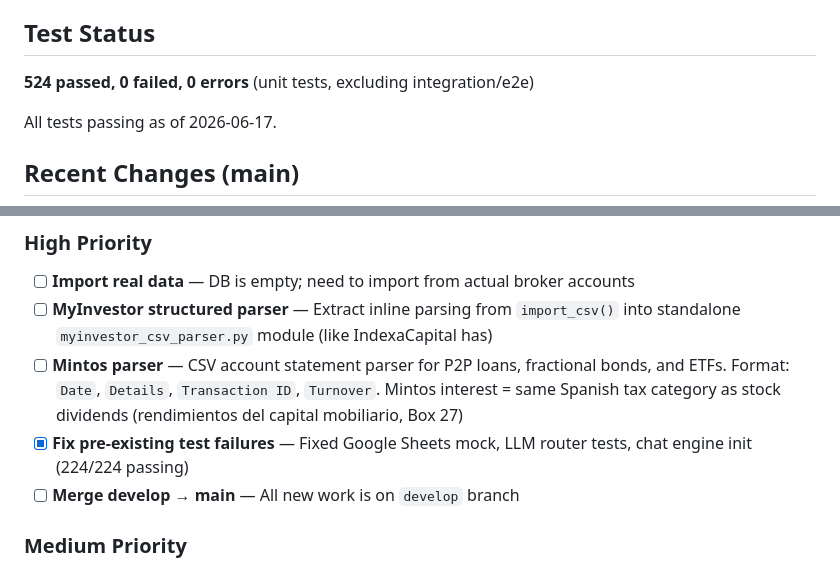
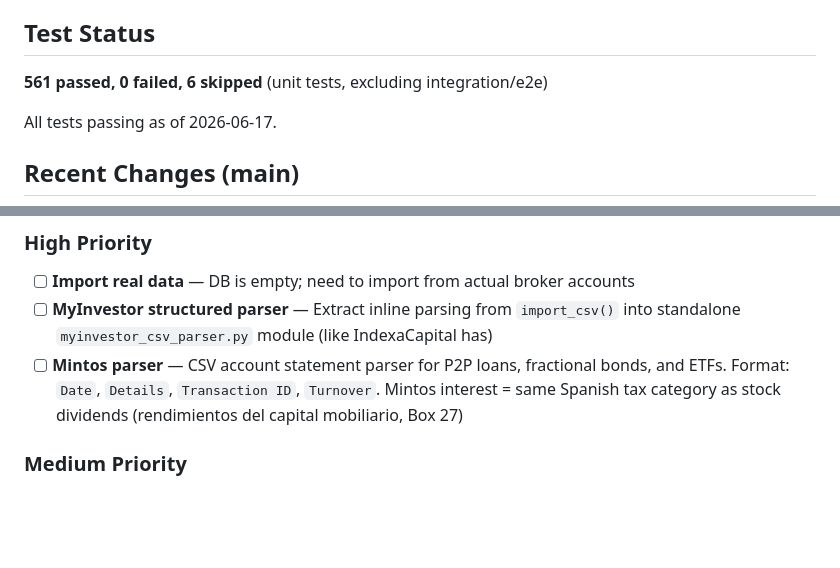
Before and after one commit to alexgoldhoorn/pfm, a Markdown page: PROJECT_STATUS.md, 2 parts joined by grey strips. Rendered like a GitHub page; blank space fills up the shorter version.

Commit message:
docs: fix test count (561, 6 skipped) and remove stale pending-work entries
Co-Authored-By: Claude Sonnet 4.6 <noreply@anthropic.com>

```diff
--- a/PROJECT_STATUS.md
+++ b/PROJECT_STATUS.md
@@ -63,7 +63,7 @@ Last updated: 2026-06-17
 
 ## Test Status
 
-**524 passed, 0 failed, 0 errors** (unit tests, excluding integration/e2e)
+**561 passed, 0 failed, 6 skipped** (unit tests, excluding integration/e2e)
 
 All tests passing as of 2026-06-17.
 
@@ -85,8 +85,6 @@ See `git log --oneline` for full history. Key v2.1 additions:
 - [ ] **Import real data** — DB is empty; need to import from actual broker accounts
 - [ ] **MyInvestor structured parser** — Extract inline parsing from `import_csv()` into standalone `myinvestor_csv_parser.py` module (like IndexaCapital has)
 - [ ] **Mintos parser** — CSV account statement parser for P2P loans, fractional bonds, and ETFs. Format: `Date`, `Details`, `Transaction ID`, `Turnover`. Mintos interest = same Spanish tax category as stock dividends (rendimientos del capital mobiliario, Box 27)
-- [x] **Fix pre-existing test failures** — Fixed Google Sheets mock, LLM router tests, chat engine init (224/224 passing)
-- [ ] **Merge develop → main** — All new work is on `develop` branch
 
 ### Medium Priority
 - [ ] **Price fetching** — `update-prices` command exists but prices table is empty; no scheduled updates
```
